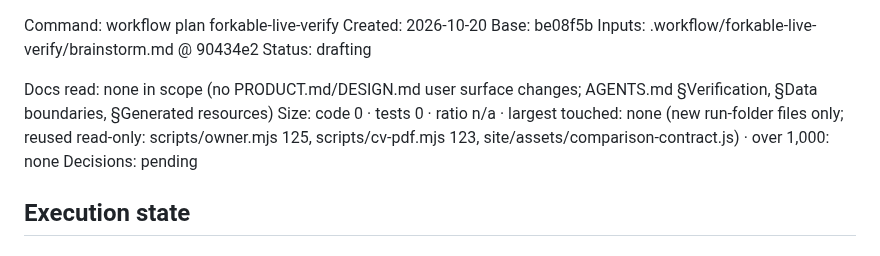
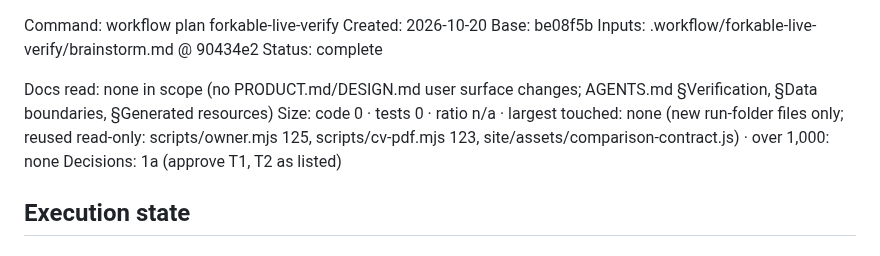
Before and after one commit to johnviklund/agent-cv, a Markdown page: .workflow/forkable-live-verify/plan.md, the part around the change. Drawn GitHub-style.

Commit message:
workflow: complete forkable-live-verify plan
Co-Authored-By: Claude Opus 5.5 <noreply@anthropic.com>

```diff
--- a/.workflow/forkable-live-verify/plan.md
+++ b/.workflow/forkable-live-verify/plan.md
@@ -2,11 +2,11 @@ Command: workflow plan forkable-live-verify
 Created: 2026-10-20
 Base:    be08f5b
 Inputs:  .workflow/forkable-live-verify/brainstorm.md @ 90434e2
-Status:  drafting
+Status:  complete
 
 Docs read: none in scope (no PRODUCT.md/DESIGN.md user surface changes; AGENTS.md §Verification, §Data boundaries, §Generated resources)
 Size: code 0 · tests 0 · ratio n/a · largest touched: none (new run-folder files only; reused read-only: scripts/owner.mjs 125, scripts/cv-pdf.mjs 123, site/assets/comparison-contract.js) · over 1,000: none
-Decisions: pending
+Decisions: 1a (approve T1, T2 as listed)
 
 ## Execution state
 <filled by execute>
```
